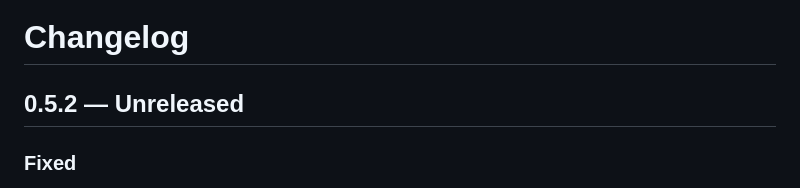
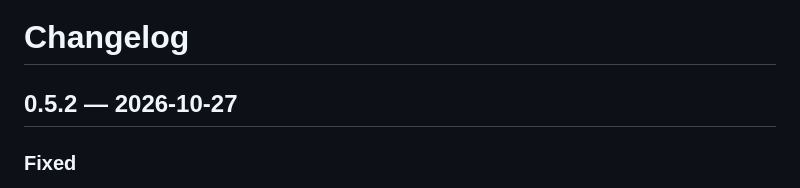
Before and after one commit to versitalai/hl2dm-portalMod, a Markdown page: docs/CHANGELOG.md, the part around the change. Rendered like a GitHub page.

Commit message:
Changelog: date 0.5.2
Co-Authored-By: Claude Opus 5.5 <noreply@anthropic.com>
Claude-Session: https://claude.ai/code/session_01D4D72KxSXw7WFTNHFUa7Yt

```diff
--- a/docs/CHANGELOG.md
+++ b/docs/CHANGELOG.md
@@ -1,6 +1,6 @@
 # Changelog
 
-## 0.5.2 — Unreleased
+## 0.5.2 — 2026-10-27
 
 ### Fixed
 - **Stuck in a portal whose exit is blocked by a prop.** Loose physics props at the exit no longer block players: they
```
